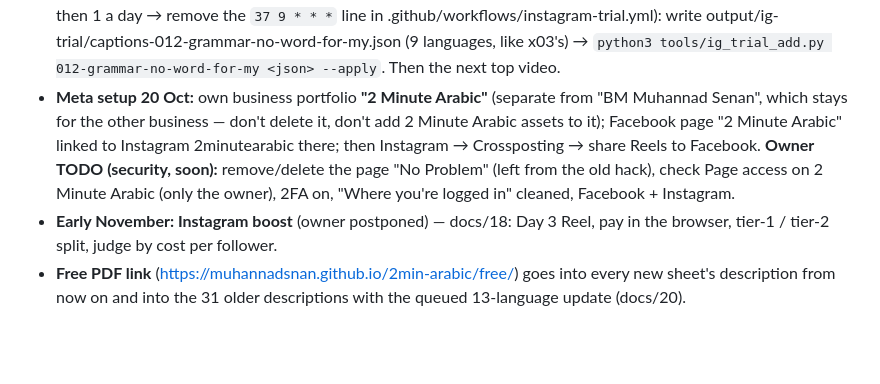
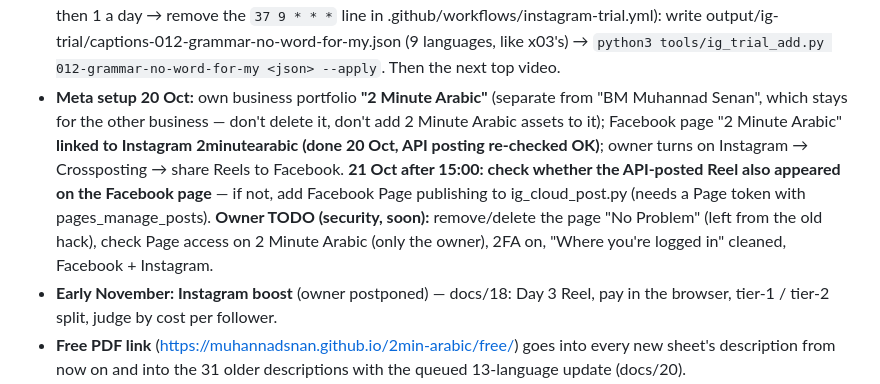
Before and after one commit to muhannadsnan/2min-arabic, a Markdown page: CLAUDE.md, the part around the change. Rendered like a GitHub page; blank space fills up the shorter version.

Commit message:
Calendar: Facebook page linked; check crossposting of API Reels on 21 Oct

```diff
--- a/CLAUDE.md
+++ b/CLAUDE.md
@@ -36,7 +36,7 @@ Always end a hand-over with **what's next for the owner** (record / upload / scr
   "close all apps"; measure the real speed gain at the next session and update docs/16.
 - **TODO when the API allows (owner 2026-10-19: don't spend today's quota on it):** replace the 5-language block in all 31 video descriptions with the 13-language block (tools/description_languages.json "block"; old one kept as "block_5_until_2026-10-19") + add the Bengali voice credit line to the 6 top videos (Piper bn_BD, OpenSLR 37, CC BY-SA 4.0). ≈ 1,850 units — best right after the quota extension is granted or when the subtitle backlog is done. New videos already get the 13-language block.
 - **~2026-10-23: queue Day 12's dubbed Trial Reels** (x03's run 2 a day — ~11:30 + ~18:30 — until ~23 Oct; owner: then 1 a day → remove the `37 9 * * *` line in .github/workflows/instagram-trial.yml): write output/ig-trial/captions-012-grammar-no-word-for-my.json (9 languages, like x03's) → `python3 tools/ig_trial_add.py 012-grammar-no-word-for-my <json> --apply`. Then the next top video.
-- **Meta setup 20 Oct:** own business portfolio **"2 Minute Arabic"** (separate from "BM Muhannad Senan", which stays for the other business — don't delete it, don't add 2 Minute Arabic assets to it); Facebook page "2 Minute Arabic" linked to Instagram 2minutearabic there; then Instagram → Crossposting → share Reels to Facebook. **Owner TODO (security, soon):** remove/delete the page "No Problem" (left from the old hack), check Page access on 2 Minute Arabic (only the owner), 2FA on, "Where you're logged in" cleaned, Facebook + Instagram.
+- **Meta setup 20 Oct:** own business portfolio **"2 Minute Arabic"** (separate from "BM Muhannad Senan", which stays for the other business — don't delete it, don't add 2 Minute Arabic assets to it); Facebook page "2 Minute Arabic" **linked to Instagram 2minutearabic (done 20 Oct, API posting re-checked OK)**; owner turns on Instagram → Crossposting → share Reels to Facebook. **21 Oct after 15:00: check whether the API-posted Reel also appeared on the Facebook page** — if not, add Facebook Page publishing to ig_cloud_post.py (needs a Page token with pages_manage_posts). **Owner TODO (security, soon):** remove/delete the page "No Problem" (left from the old hack), check Page access on 2 Minute Arabic (only the owner), 2FA on, "Where you're logged in" cleaned, Facebook + Instagram.
 - **Early November: Instagram boost** (owner postponed) — docs/18: Day 3 Reel, pay in the browser, tier-1 / tier-2 split, judge by cost per follower.
 - **Free PDF link** (https://muhannadsnan.github.io/2min-arabic/free/) goes into every new sheet's description from now on and into the 31 older descriptions with the queued 13-language update (docs/20).
 - **2026-10-22: Instagram Trial Reels check** — x03 dubbed in Indonesian (Deo_WECFWx5) + Hindi (Deo_ffDDMBX), posted 18 Oct as Trial Reels (non-followers only). Compare reach/plays with normal Reels (`instagram_api.py media`); if better → one more language a day (tr, fa, bn, ru, es, fr, sw from x03), captions pointing to YouTube for their language. Also: which rotating language hashtags bring reach.
```
